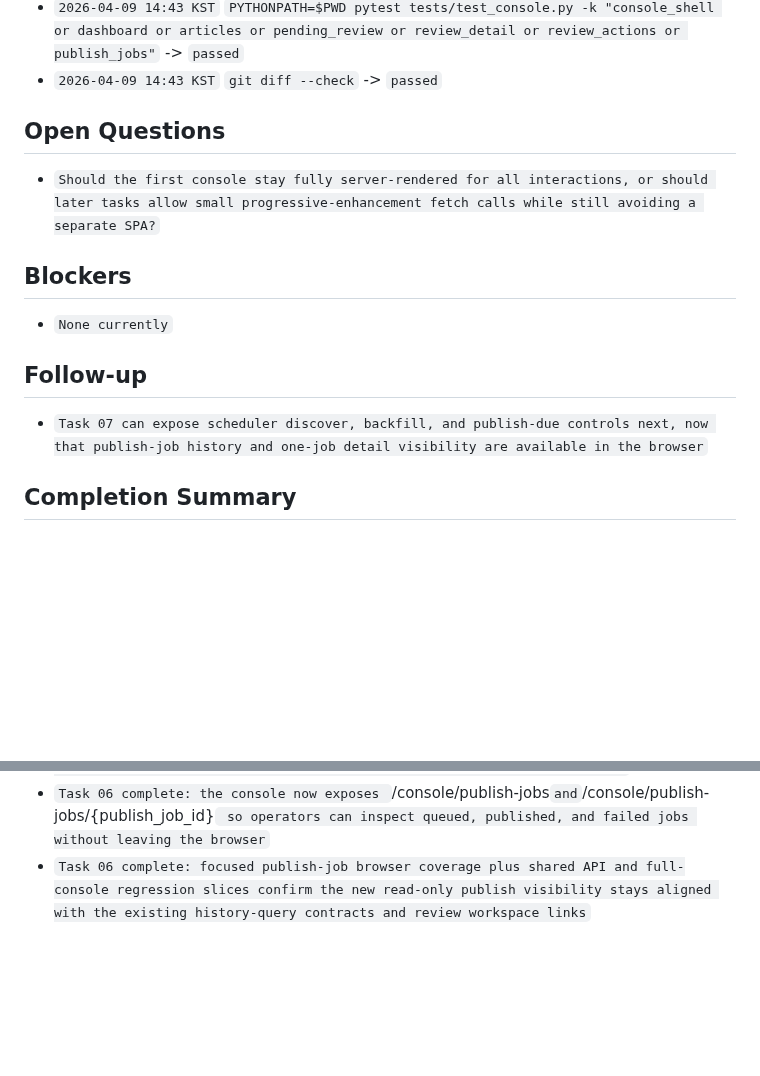
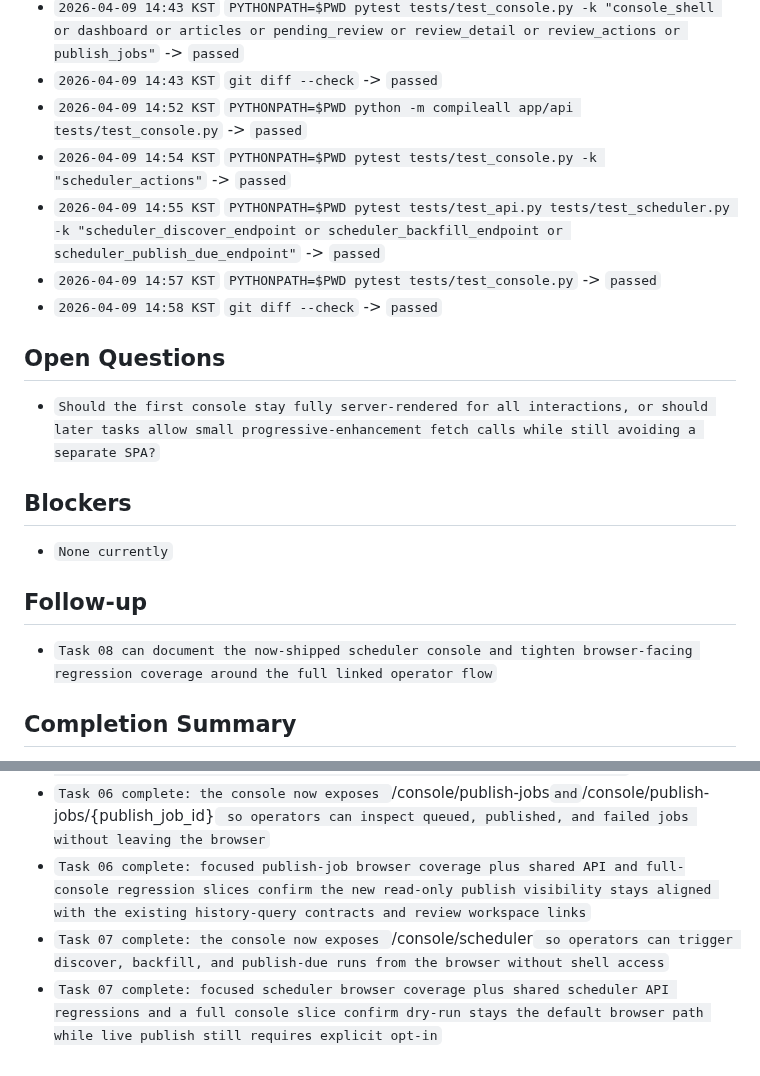
Before and after one commit to internalforces/sns-content-engine, a Markdown page: docs/operator-console-readiness-progress-tracker.md, 2 parts joined by grey strips. GitHub-like rendering; blank space fills up the shorter version.

```diff
--- a/docs/operator-console-readiness-progress-tracker.md
+++ b/docs/operator-console-readiness-progress-tracker.md
@@ -135,6 +138,11 @@ Status values:
 - `2026-04-09 14:42 KST` `PYTHONPATH=$PWD pytest tests/test_api.py tests/test_scheduler.py -k "publish_jobs or publish_job_detail"` -> `passed`
 - `2026-04-09 14:43 KST` `PYTHONPATH=$PWD pytest tests/test_console.py -k "console_shell or dashboard or articles or pending_review or review_detail or review_actions or publish_jobs"` -> `passed`
 - `2026-04-09 14:43 KST` `git diff --check` -> `passed`
+- `2026-04-09 14:52 KST` `PYTHONPATH=$PWD python -m compileall app/api tests/test_console.py` -> `passed`
+- `2026-04-09 14:54 KST` `PYTHONPATH=$PWD pytest tests/test_console.py -k "scheduler_actions"` -> `passed`
+- `2026-04-09 14:55 KST` `PYTHONPATH=$PWD pytest tests/test_api.py tests/test_scheduler.py -k "scheduler_discover_endpoint or scheduler_backfill_endpoint or scheduler_publish_due_endpoint"` -> `passed`
+- `2026-04-09 14:57 KST` `PYTHONPATH=$PWD pytest tests/test_console.py` -> `passed`
+- `2026-04-09 14:58 KST` `git diff --check` -> `passed`
 
 ## Open Questions
 - `Should the first console stay fully server-rendered for all interactions, or should later tasks allow small progressive-enhancement fetch calls while still avoiding a separate SPA?`
@@ -143,7 +151,7 @@ Status values:
 - `None currently`
 
 ## Follow-up
-- `Task 07 can expose scheduler discover, backfill, and publish-due controls next, now that publish-job history and one-job detail visibility are available in the browser`
+- `Task 08 can document the now-shipped scheduler console and tighten browser-facing regression coverage around the full linked operator flow`
 
 ## Completion Summary
 - `Task 01 complete: the FastAPI app now serves a dedicated `/console` namespace with a canonical landing page, shared Jinja layout, and mounted static assets for future browser surfaces`
@@ -158,3 +166,5 @@ Status values:
 - `Task 05 complete: focused console browser coverage protects all four action paths plus representative validation/conflict feedback while shared API/workflow regressions confirm the mutation semantics still match the existing operator surfaces`
 - `Task 06 complete: the console now exposes `/console/publish-jobs` and `/console/publish-jobs/{publish_job_id}` so operators can inspect queued, published, and failed jobs without leaving the browser`
 - `Task 06 complete: focused publish-job browser coverage plus shared API and full-console regression slices confirm the new read-only publish visibility stays aligned with the existing history-query contracts and review workspace links`
+- `Task 07 complete: the console now exposes `/console/scheduler` so operators can trigger discover, backfill, and publish-due runs from the browser without shell access`
+- `Task 07 complete: focused scheduler browser coverage plus shared scheduler API regressions and a full console slice confirm dry-run stays the default browser path while live publish still requires explicit opt-in`
```
Also changed, not shown: other parts of docs/operator-console-readiness-progress-tracker.md (+18 -15 lines).
